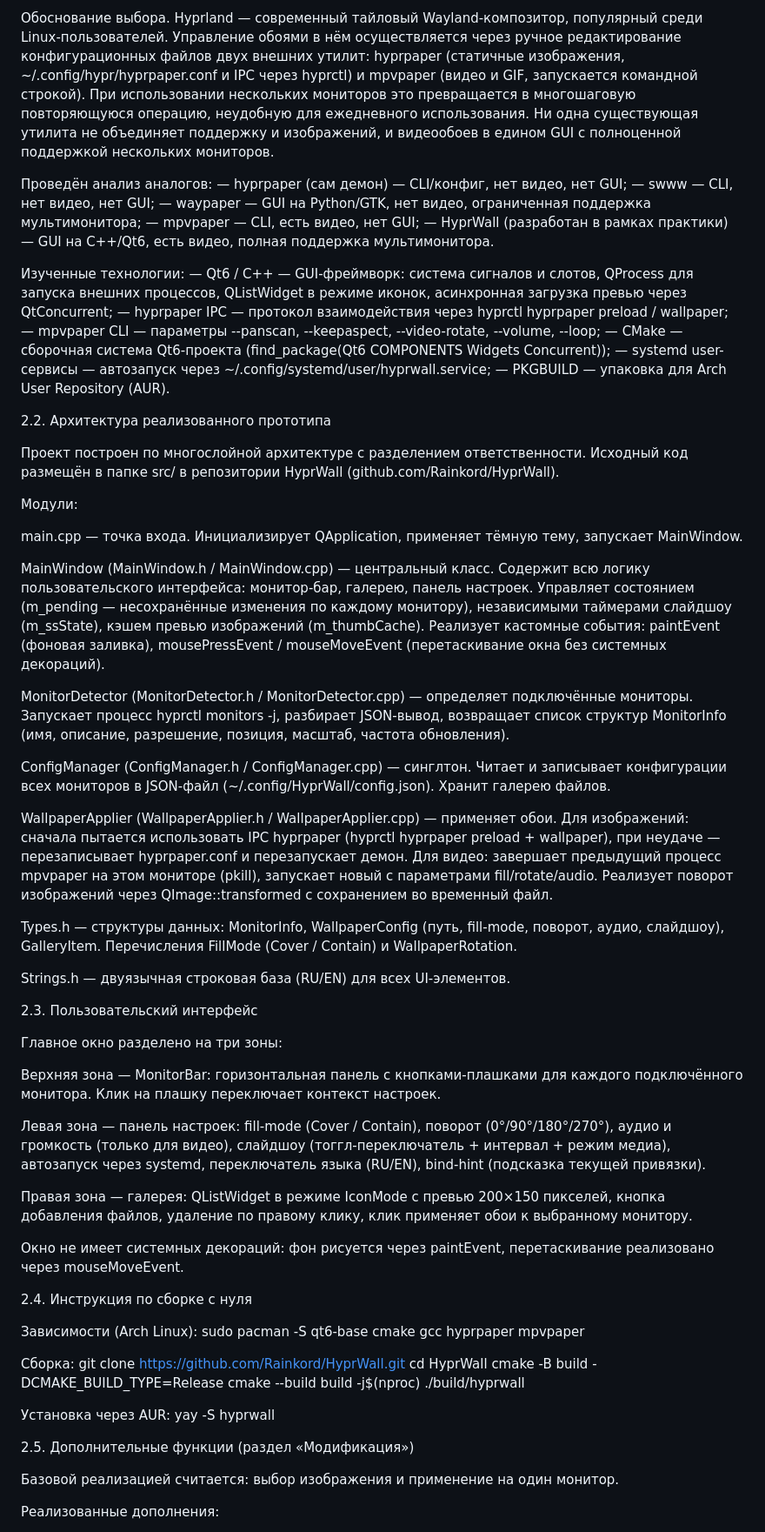
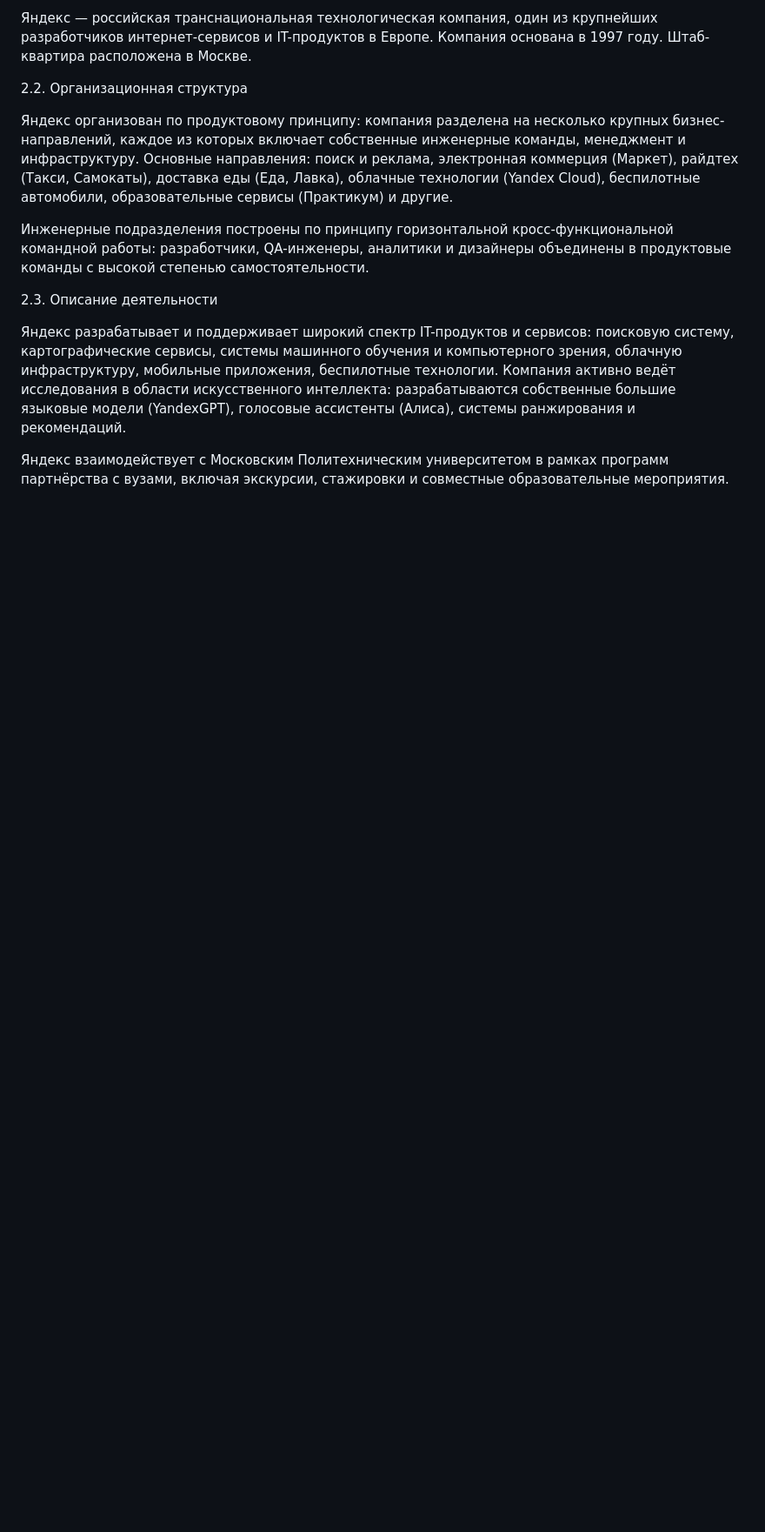
Before and after one commit to Rainkord/practice-2026-github, a Markdown page: reports/practice_report_content.md, the part around one of its changes. Shown at 87% size. Rendered like a GitHub page; blank space fills up the shorter version.

```diff
--- a/reports/practice_report_content.md
+++ b/reports/practice_report_content.md
@@ -80,69 +73,15 @@
 
-Обоснование выбора. Hyprland — современный тайловый Wayland-композитор, популярный среди Linux-пользователей. Управление обоями в нём осуществляется через ручное редактирование конфигурационных файлов двух внешних утилит: hyprpaper (статичные изображения, ~/.config/hypr/hyprpaper.conf и IPC через hyprctl) и mpvpaper (видео и GIF, запускается командной строкой). При использовании нескольких мониторов это превращается в многошаговую повторяющуюся операцию, неудобную для ежедневного использования. Ни одна существующая утилита не объединяет поддержку и изображений, и видеообоев в едином GUI с полноценной поддержкой нескольких мониторов.
+Яндекс — российская транснациональная технологическая компания, один из крупнейших разработчиков интернет-сервисов и IT-продуктов в Европе. Компания основана в 1997 году. Штаб-квартира расположена в Москве.
 
-Проведён анализ аналогов:
-— hyprpaper (сам демон) — CLI/конфиг, нет видео, нет GUI;
-— swww — CLI, нет видео, нет GUI;
-— waypaper — GUI на Python/GTK, нет видео, ограниченная поддержка мультимонитора;
-— mpvpaper — CLI, есть видео, нет GUI;
-— HyprWall (разработан в рамках практики) — GUI на C++/Qt6, есть видео, полная поддержка мультимонитора.
+2.2. Организационная структура
 
-Изученные технологии:
-— Qt6 / C++ — GUI-фреймворк: система сигналов и слотов, QProcess для запуска внешних процессов, QListWidget в режиме иконок, асинхронная загрузка превью через QtConcurrent;
-— hyprpaper IPC — протокол взаимодействия через hyprctl hyprpaper preload / wallpaper;
-— mpvpaper CLI — параметры --panscan, --keepaspect, --video-rotate, --volume, --loop;
-— CMake — сборочная система Qt6-проекта (find_package(Qt6 COMPONENTS Widgets Concurrent));
-— systemd user-сервисы — автозапуск через ~/.config/systemd/user/hyprwall.service;
-— PKGBUILD — упаковка для Arch User Repository (AUR).
+Яндекс организован по продуктовому принципу: компания разделена на несколько крупных бизнес-направлений, каждое из которых включает собственные инженерные команды, менеджмент и инфраструктуру. Основные направления: поиск и реклама, электронная коммерция (Маркет), райдтех (Такси, Самокаты), доставка еды (Еда, Лавка), облачные технологии (Yandex Cloud), беспилотные автомобили, образовательные сервисы (Практикум) и другие.
 
-2.2. Архитектура реализованного прототипа
+Инженерные подразделения построены по принципу горизонтальной кросс-функциональной командной работы: разработчики, QA-инженеры, аналитики и дизайнеры объединены в продуктовые команды с высокой степенью самостоятельности.
 
-Проект построен по многослойной архитектуре с разделением ответственности. Исходный код размещён в папке src/ в репозитории HyprWall (github.com/Rainkord/HyprWall).
+2.3. Описание деятельности
 
-Модули:
+Яндекс разрабатывает и поддерживает широкий спектр IT-продуктов и сервисов: поисковую систему, картографические сервисы, системы машинного обучения и компьютерного зрения, облачную инфраструктуру, мобильные приложения, беспилотные технологии. Компания активно ведёт исследования в области искусственного интеллекта: разрабатываются собственные большие языковые модели (YandexGPT), голосовые ассистенты (Алиса), системы ранжирования и рекомендаций.
 
-main.cpp — точка входа. Инициализирует QApplication, применяет тёмную тему, запускает MainWindow.
+Яндекс взаимодействует с Московским Политехническим университетом в рамках программ партнёрства с вузами, включая экскурсии, стажировки и совместные образовательные мероприятия.
 
-MainWindow (MainWindow.h / MainWindow.cpp) — центральный класс. Содержит всю логику пользовательского интерфейса: монитор-бар, галерею, панель настроек. Управляет состоянием (m_pending — несохранённые изменения по каждому монитору), независимыми таймерами слайдшоу (m_ssState), кэшем превью изображений (m_thumbCache). Реализует кастомные события: paintEvent (фоновая заливка), mousePressEvent / mouseMoveEvent (перетаскивание окна без системных декораций).
-
-MonitorDetector (MonitorDetector.h / MonitorDetector.cpp) — определяет подключённые мониторы. Запускает процесс hyprctl monitors -j, разбирает JSON-вывод, возвращает список структур MonitorInfo (имя, описание, разрешение, позиция, масштаб, частота обновления).
-
-ConfigManager (ConfigManager.h / ConfigManager.cpp) — синглтон. Читает и записывает конфигурации всех мониторов в JSON-файл (~/.config/HyprWall/config.json). Хранит галерею файлов.
-
-WallpaperApplier (WallpaperApplier.h / WallpaperApplier.cpp) — применяет обои. Для изображений: сначала пытается использовать IPC hyprpaper (hyprctl hyprpaper preload + wallpaper), при неудаче — перезаписывает hyprpaper.conf и перезапускает демон. Для видео: завершает предыдущий процесс mpvpaper на этом мониторе (pkill), запускает новый с параметрами fill/rotate/audio. Реализует поворот изображений через QImage::transformed с сохранением во временный файл.
-
-Types.h — структуры данных: MonitorInfo, WallpaperConfig (путь, fill-mode, поворот, аудио, слайдшоу), GalleryItem. Перечисления FillMode (Cover / Contain) и WallpaperRotation.
-
-Strings.h — двуязычная строковая база (RU/EN) для всех UI-элементов.
-
-2.3. Пользовательский интерфейс
-
-Главное окно разделено на три зоны:
-
-Верхняя зона — MonitorBar: горизонтальная панель с кнопками-плашками для каждого подключённого монитора. Клик на плашку переключает контекст настроек.
-
-Левая зона — панель настроек: fill-mode (Cover / Contain), поворот (0°/90°/180°/270°), аудио и громкость (только для видео), слайдшоу (тоггл-переключатель + интервал + режим медиа), автозапуск через systemd, переключатель языка (RU/EN), bind-hint (подсказка текущей привязки).
-
-Правая зона — галерея: QListWidget в режиме IconMode с превью 200×150 пикселей, кнопка добавления файлов, удаление по правому клику, клик применяет обои к выбранному монитору.
-
-Окно не имеет системных декораций: фон рисуется через paintEvent, перетаскивание реализовано через mouseMoveEvent.
-
-2.4. Инструкция по сборке с нуля
-
-Зависимости (Arch Linux): sudo pacman -S qt6-base cmake gcc hyprpaper mpvpaper
-
-Сборка:
-git clone https://github.com/Rainkord/HyprWall.git
-cd HyprWall
-cmake -B build -DCMAKE_BUILD_TYPE=Release
-cmake --build build -j$(nproc)
-./build/hyprwall
-
-Установка через AUR: yay -S hyprwall
-
-2.5. Дополнительные функции (раздел «Модификация»)
-
-Базовой реализацией считается: выбор изображения и применение на один монитор.
-
-Реализованные дополнения:
-
```
Also changed, not shown: other parts of reports/practice_report_content.md (+194 -96 lines).
